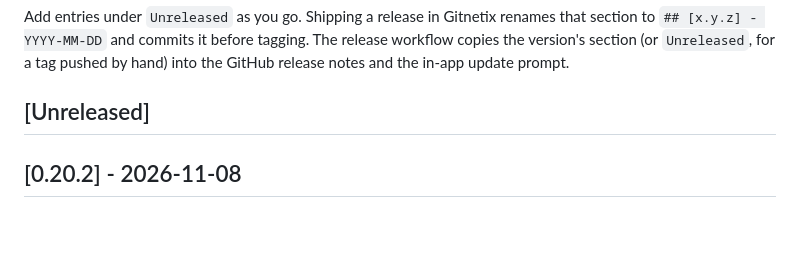
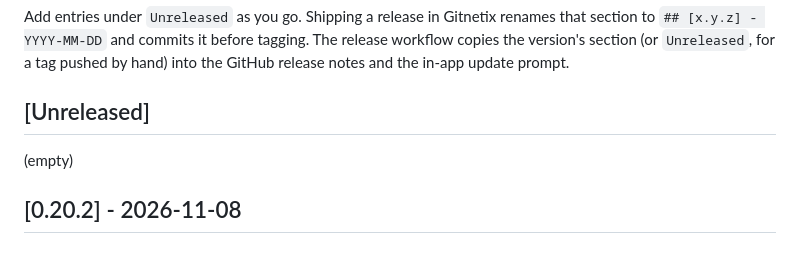
Before and after one commit to t1gu1/Gitnetix, a Markdown page: CHANGELOG.md, the part around the change. Rendered like a GitHub page.

```diff
--- a/CHANGELOG.md
+++ b/CHANGELOG.md
@@ -10,6 +10,8 @@ copies the version's section (or `Unreleased`, for a tag pushed by hand) into th
 release notes and the in-app update prompt.
 
 ## [Unreleased]
+
+(empty)
 
 ## [0.20.2] - 2026-11-08
 
```
